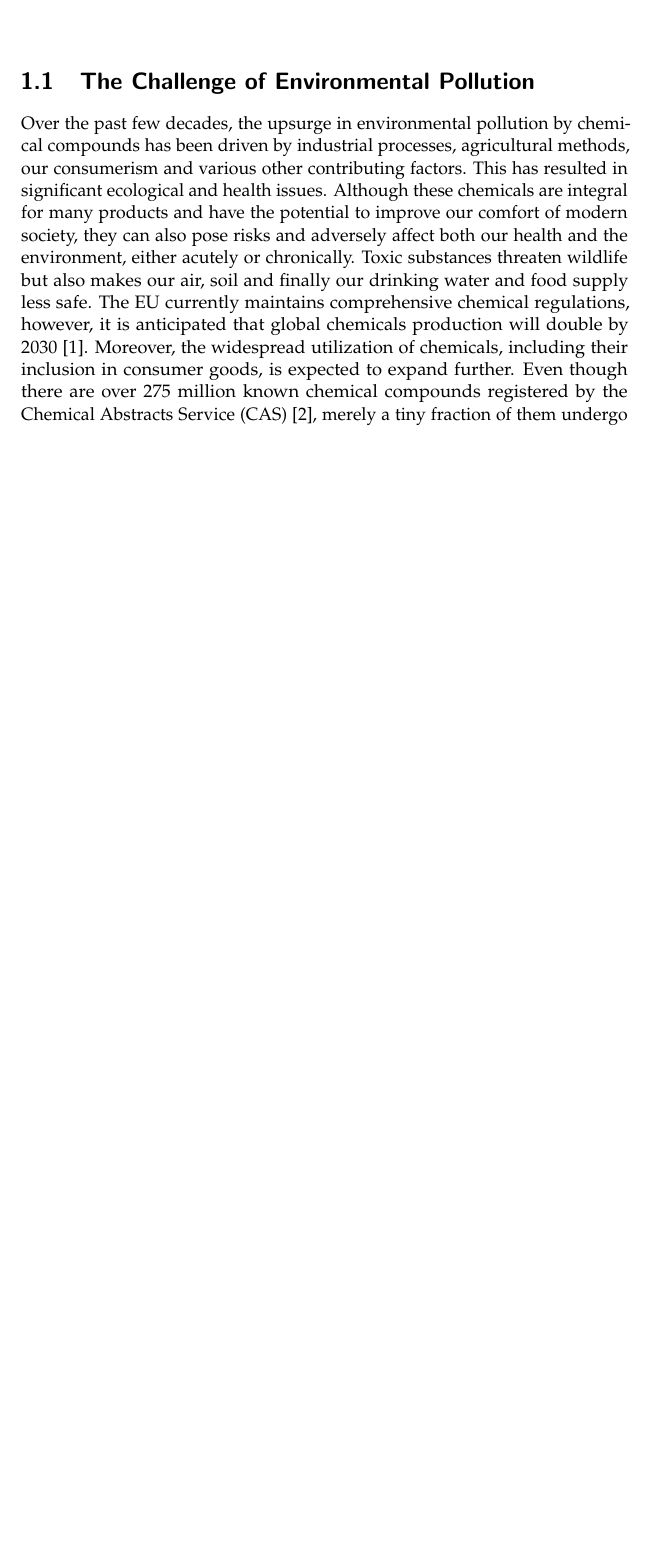
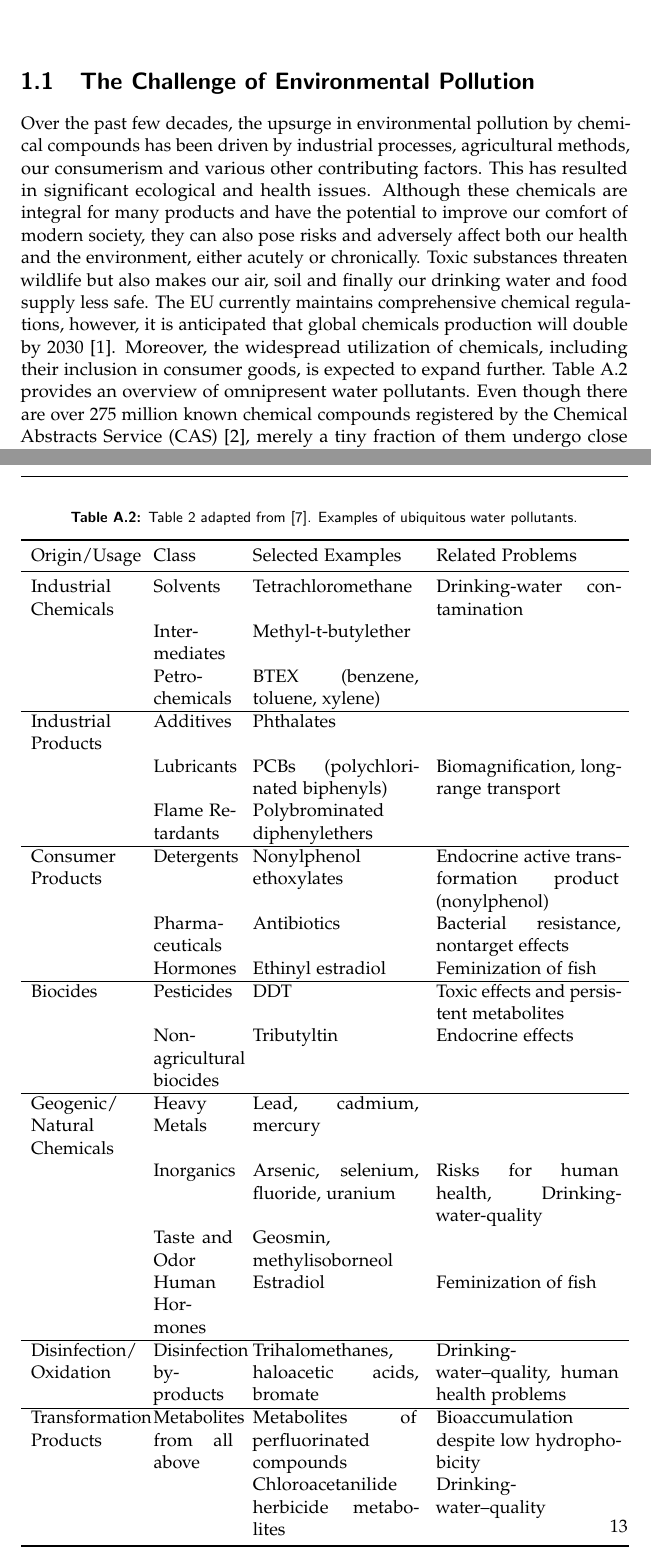
Before and after one commit to rbBosshard/master_thesis, a LaTeX thesis (thesis/thesis.tex, which reads thesis/chapters/appendix.tex, thesis/chapters/introduction.tex): part of page 5 of 16 before the commit and two parts of pages 5 and 17 of 17 after it, the two joined at a grey line, cut so that both start at the same text, the shorter picture padded with empty space. Compiled offline with pdfLaTeX.

Commit message:
thesis general progress

```diff
--- a/thesis/chapters/appendix.tex
+++ b/thesis/chapters/appendix.tex
@@ -37,3 +37,35 @@
     \end{tabular}
 \end{center}
 \end{table}
+
+
+\begin{table}[h]
+    \caption{Table 2 adapted from~\cite{schwarzenbach2006}. Examples of ubiquitous water pollutants.}
+    \label{tab:water_pollutants}
+    \begin{tabular}{p{2.2cm} p{1.7cm} p{3.5cm} p{3.9cm}}
+    \toprule
+    Origin/Usage & Class & Selected Examples & Related Problems \\
+    \midrule
+    Industrial Chemicals & Solvents & Tetrachloromethane & Drinking-water contamination \\
+    & Inter-mediates & Methyl-t-butylether & \\
+    & Petro-chemicals & BTEX (benzene, toluene, xylene) & \\ \hline
+    Industrial Products & Additives & Phthalates & \\
+     & Lubricants & PCBs (polychlorinated biphenyls) & Biomagnification, long-range transport \\
+     & Flame Retardants & Polybrominated diphenylethers & \\ \hline
+    Consumer Products & Detergents & Nonylphenol ethoxylates & Endocrine active transformation product (nonylphenol) \\
+     & Pharma-ceuticals & Antibiotics & Bacterial resistance, nontarget effects \\
+     & Hormones & Ethinyl estradiol & Feminization of fish \\ \hline
+     Biocides & Pesticides & DDT & Toxic effects and persistent metabolites \\
+     & Non-agricultural biocides & Tributyltin & Endocrine effects \\ \hline
+    Geogenic/ Natural Chemicals & Heavy Metals & Lead, cadmium, mercury & \\
+     & Inorganics & Arsenic, selenium, fluoride, uranium & Risks for human health, Drinking-
+     water-quality\\
+     & Taste and Odor & Geosmin, methylisoborneol & \\
+     & Human Hormones & Estradiol & Feminization of fish \\ \hline
+    Disinfection/ Oxidation & Disinfection by-products & Trihalomethanes, haloacetic acids, bromate & Drinking-water–quality, human health problems \\ \hline
+     Transformation Products & Metabolites from all above & Metabolites of perfluorinated compounds & Bioaccumulation despite low hydrophobicity \\
+     & & Chloroacetanilide herbicide metabolites & Drinking-water–quality \\
+    \bottomrule
+    \end{tabular}
+    \label{tab:ubiquitous_water_pollutants}
+\end{table}
--- a/thesis/chapters/introduction.tex
+++ b/thesis/chapters/introduction.tex
@@ -5,7 +5,7 @@
 
 \section{The Challenge of Environmental Pollution}
 
-Over the past few decades, the upsurge in environmental pollution by chemical compounds has been driven by industrial processes, agricultural methods, our consumerism and various other contributing factors. This has resulted in significant ecological and health issues. Although these chemicals are integral for many products and have the potential to improve our comfort of modern society, they can also pose risks and adversely affect both our health and the environment, either acutely or chronically. Toxic substances threaten wildlife but also makes our air, soil and finally our drinking water and food supply less safe. The EU currently maintains comprehensive chemical regulations, however, it is anticipated that global chemicals production will double by 2030~\cite{chemicaloutlook}. Moreover, the widespread utilization of chemicals, including their inclusion in consumer goods, is expected to expand further.
+Over the past few decades, the upsurge in environmental pollution by chemical compounds has been driven by industrial processes, agricultural methods, our consumerism and various other contributing factors. This has resulted in significant ecological and health issues. Although these chemicals are integral for many products and have the potential to improve our comfort of modern society, they can also pose risks and adversely affect both our health and the environment, either acutely or chronically. Toxic substances threaten wildlife but also makes our air, soil and finally our drinking water and food supply less safe. The EU currently maintains comprehensive chemical regulations, however, it is anticipated that global chemicals production will double by 2030~\cite{chemicaloutlook}. Moreover, the widespread utilization of chemicals, including their inclusion in consumer goods, is expected to expand further. Table~\ref{tab:ubiquitous_water_pollutants} provides an overview of omnipresent water pollutants.
 Even though there are over 275 million known chemical compounds registered by the Chemical Abstracts Service (CAS)~\cite{CAS}, merely a tiny fraction of them undergo close monitoring via target analytical approaches and even less is known about their toxicity profiles and negative health effects on our organsims.
 
 Building upon the European Green Deal~\cite{greendeal}, the 8th Environment Action Programme, guiding European environmental policy until 2030, reinforces the EU's goal of sustainable living within planetary limits, with a vision extending to 2050. One of its key objectives is a zero-pollution commitment, covering air, water, and soil, prioritizing the well-being of EU citizens. In particular, the European Commission published a sustainability-focused chemicals strategy (CSS), aligning with the EU's zero-pollution ambition with one of the objectives to minimize concerning substances by either substituting or phasing them out wherever feasible~\cite{EUChemicalsStrategy}.
```
Also changed, not shown: thesis/refs.bib (+11 -0 lines), thesis/thesis.bbl, 7 other files.
